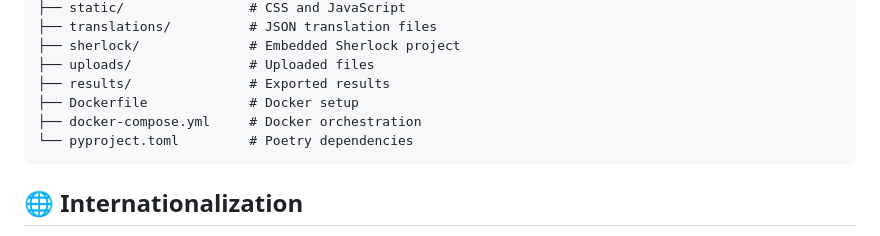
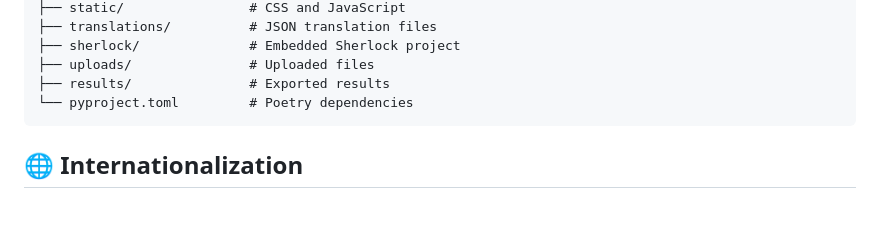
Before and after one commit to azurejoga/web-sherlock, a Markdown page: README.md, the part around the change. Drawn GitHub-style; blank space fills up the shorter version.

Commit message:
Markdown fix

````diff
--- a/README.md
+++ b/README.md
@@ -104,8 +104,6 @@ web-sherlock/
 ├── sherlock/              # Embedded Sherlock project
 ├── uploads/               # Uploaded files
 ├── results/               # Exported results
-├── Dockerfile             # Docker setup
-├── docker-compose.yml     # Docker orchestration
 └── pyproject.toml         # Poetry dependencies
 ```
 
````
